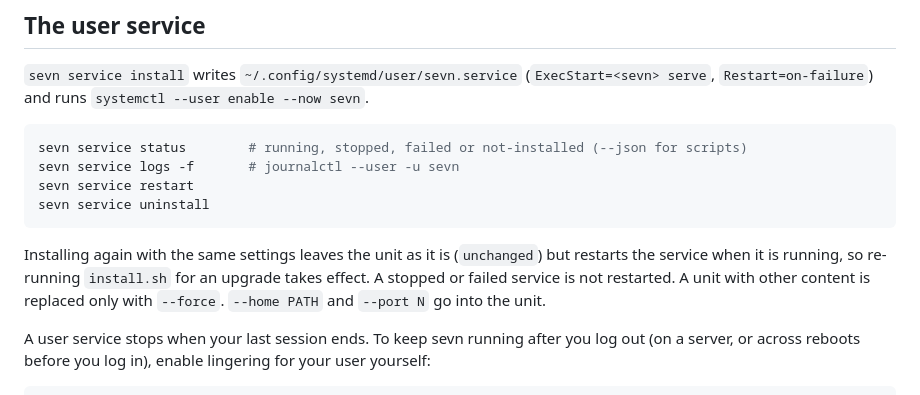
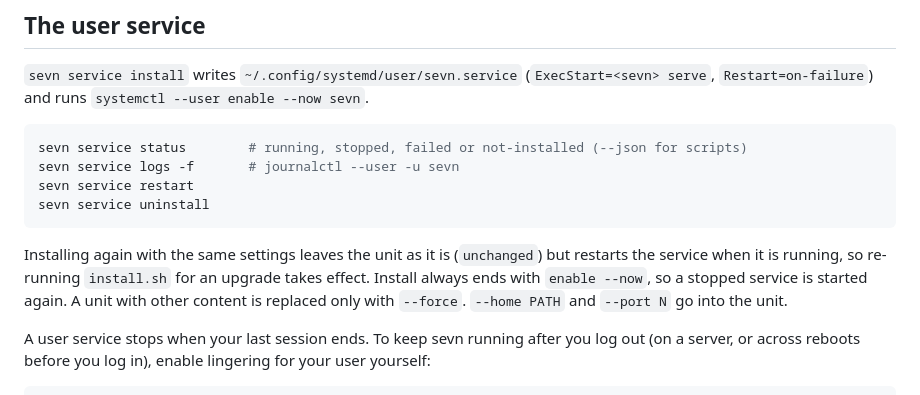
Before and after one commit to sevn-bot/sevn, a Markdown page: docs/linux.md, the part around the change. Drawn GitHub-style.

Commit message:
docs(deploy): an unchanged reinstall starts a stopped service
Co-Authored-By: Claude Opus 5.5 <noreply@anthropic.com>

````diff
--- a/docs/linux.md
+++ b/docs/linux.md
@@ -69,8 +69,9 @@ sevn service uninstall
 ```
 
 Installing again with the same settings leaves the unit as it is (`unchanged`) but restarts the
-service when it is running, so re-running `install.sh` for an upgrade takes effect. A stopped or
-failed service is not restarted. A unit with other content is replaced only with `--force`.
+service when it is running, so re-running `install.sh` for an upgrade takes effect. Install
+always ends with `enable --now`, so a stopped service is started again. A unit with other content
+is replaced only with `--force`.
 `--home PATH` and `--port N` go into the unit.
 
 A user service stops when your last session ends. To keep sevn running after you log out (on a
````
